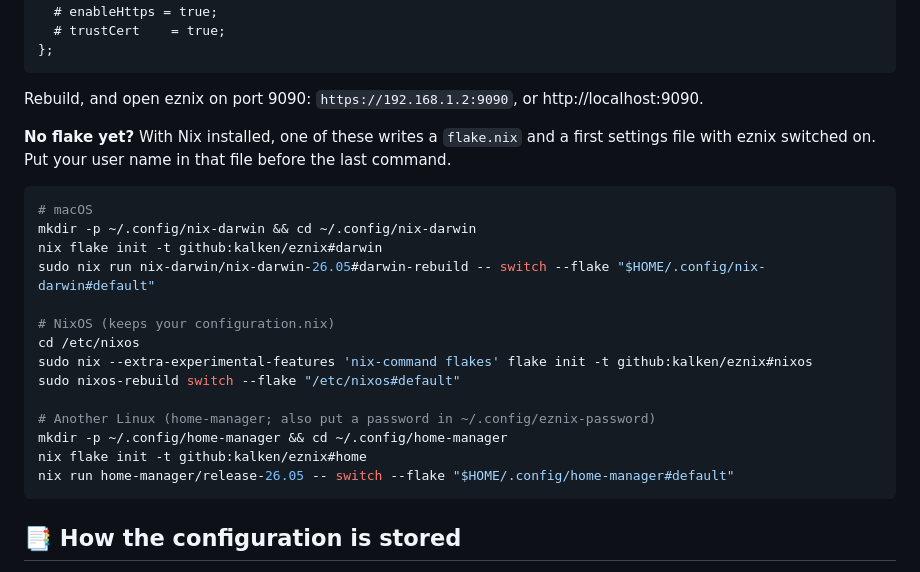
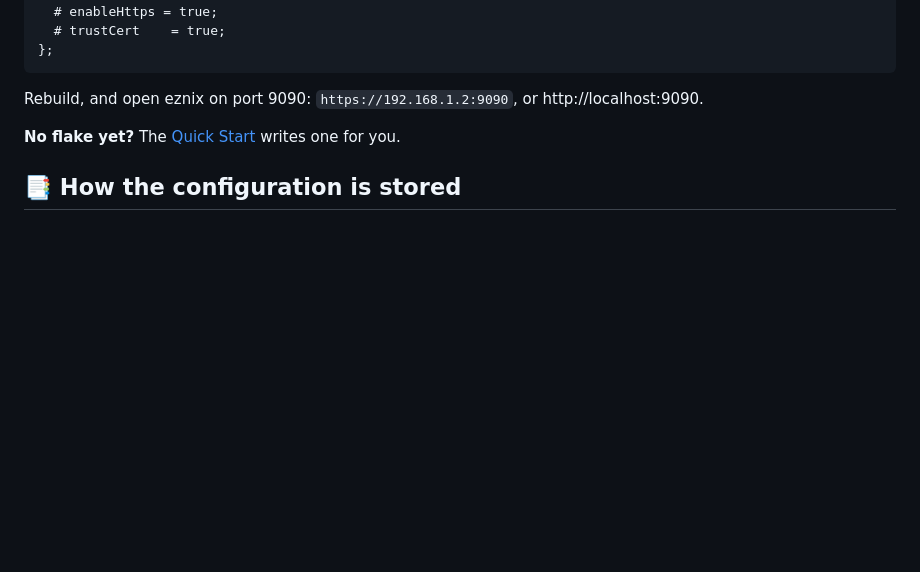
Before and after one commit to kalken/eznix, a Markdown page: README.md, the part around the change. GitHub-like rendering; blank space fills up the shorter version.

Commit message:
The README's "No flake yet?" points at the Quick Start, of which its three blocks of commands were a second and weaker copy; CLAUDE.md has the Homebrew chips as seen on a Mac after the suggestions were generated again

````diff
--- a/README.md
+++ b/README.md
@@ -131,25 +131,7 @@ services.eznix = {
 
 Rebuild, and open eznix on port 9090: `https://192.168.1.2:9090`, or http://localhost:9090.
 
-**No flake yet?** With Nix installed, one of these writes a `flake.nix` and a first settings
-file with eznix switched on. Put your user name in that file before the last command.
-
-```sh
-# macOS
-mkdir -p ~/.config/nix-darwin && cd ~/.config/nix-darwin
-nix flake init -t github:kalken/eznix#darwin
-sudo nix run nix-darwin/nix-darwin-26.05#darwin-rebuild -- switch --flake "$HOME/.config/nix-darwin#default"
-
-# NixOS (keeps your configuration.nix)
-cd /etc/nixos
-sudo nix --extra-experimental-features 'nix-command flakes' flake init -t github:kalken/eznix#nixos
-sudo nixos-rebuild switch --flake "/etc/nixos#default"
-
-# Another Linux (home-manager; also put a password in ~/.config/eznix-password)
-mkdir -p ~/.config/home-manager && cd ~/.config/home-manager
-nix flake init -t github:kalken/eznix#home
-nix run home-manager/release-26.05 -- switch --flake "$HOME/.config/home-manager#default"
-```
+**No flake yet?** The [Quick Start](#-quick-start) writes one for you.
 
 ## 📑 How the configuration is stored
 
````
Also changed, not shown: CLAUDE.md (+3 -1 lines).
